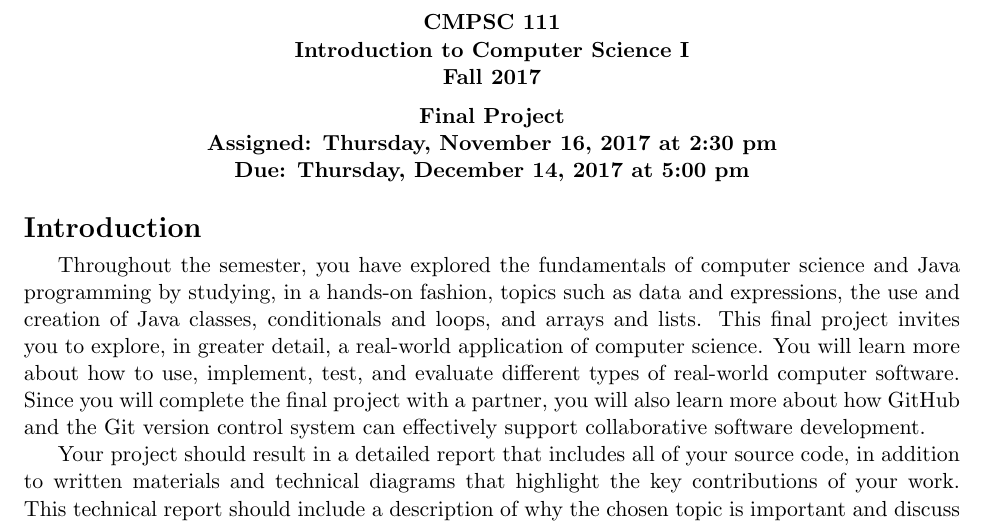
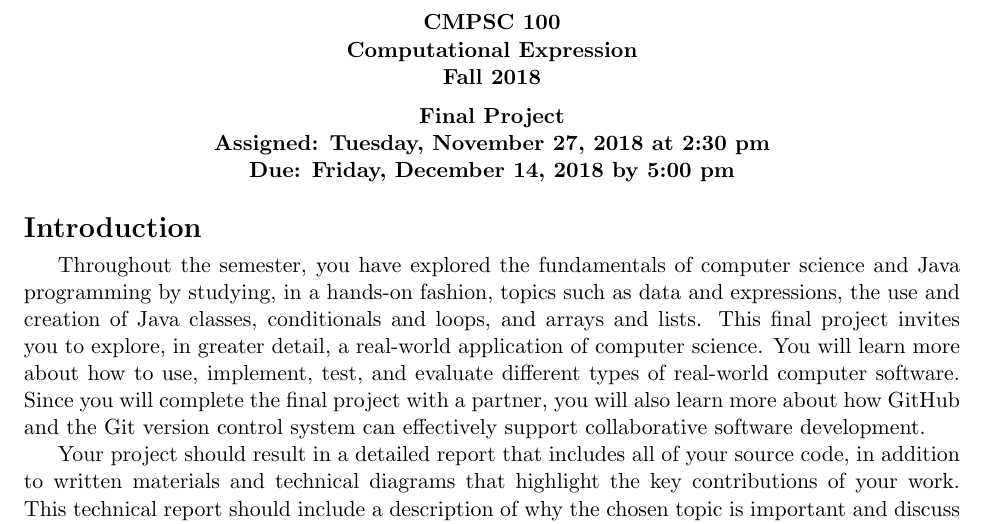
Before and after one commit to Allegheny-Computer-Science-100-F2018/cs100-F2018-sheets, a LaTeX document (lab10/cs100F2018_lab10.tex): part of page 1 of 6, cut so that both start at the same text. Compiled offline with pdfLaTeX.

Commit message:
Fix header and footer details and setup in the cs100F2018_lab10.

```diff
--- a/lab10/cs100F2018_lab10.tex
+++ b/lab10/cs100F2018_lab10.tex
@@ -5,16 +5,17 @@
 % Edit these commands for each assignment
 
 \newcommand{\assignmentduedate}{December 14}
-\newcommand{\assignmentassignedate}{November 16}
+\newcommand{\assignmentassignedate}{November 27}
 \newcommand{\assignmentnumber}{Eleven}
 
-\newcommand{\labyear}{2017}
-\newcommand{\labday}{Thursday}
+\newcommand{\labyear}{2018}
+\newcommand{\labday}{Tuesday}
+\newcommand{\labdueday}{Friday}
 \newcommand{\labtime}{2:30 pm}
 \newcommand{\labduetime}{5:00 pm}
 
 \newcommand{\assigneddate}{Assigned: \labday, \assignmentassignedate, \labyear{} at \labtime{}}
-\newcommand{\duedate}{Due: \labday, \assignmentduedate, \labyear{} at \labduetime{}}
+\newcommand{\duedate}{Due: \labdueday, \assignmentduedate, \labyear{} by \labduetime{}}
 
 % Edit these commands to give the name to the main program
 
@@ -34,8 +35,8 @@
 % Commands to describe key development tasks
 
 % --> Running gatorgrader.sh
-\newcommand{\gatorgraderstart}{\command{./gatorgrader.sh --start}}
-\newcommand{\gatorgradercheck}{\command{./gatorgrader.sh --check}}
+\newcommand{\gatorgraderstart}{\command{gradle grade}}
+\newcommand{\gatorgradercheck}{\command{gradle grade}}
 
 % --> Compiling and running program with gradle
 \newcommand{\gradlebuild}{\command{gradle build}}
@@ -84,7 +85,7 @@ descriptive commit message"}}
 \pagestyle{fancy}
 
 \fancyhf{}
-\rhead{Computer Science 111}
+\rhead{Computer Science 100}
 \lhead{Final Project}
 \rfoot{Page \thepage}
 \lfoot{\duedate}
@@ -97,8 +98,8 @@ descriptive commit message"}}
   \begin{center}
     \begin{center}
       \bf
-      CMPSC 111\\Introduction to Computer Science I\\
-      Fall 2017\\
+      CMPSC 100\\Computational Expression\\
+      Fall 2018\\
       \medskip
     \end{center}
     \bf
```
